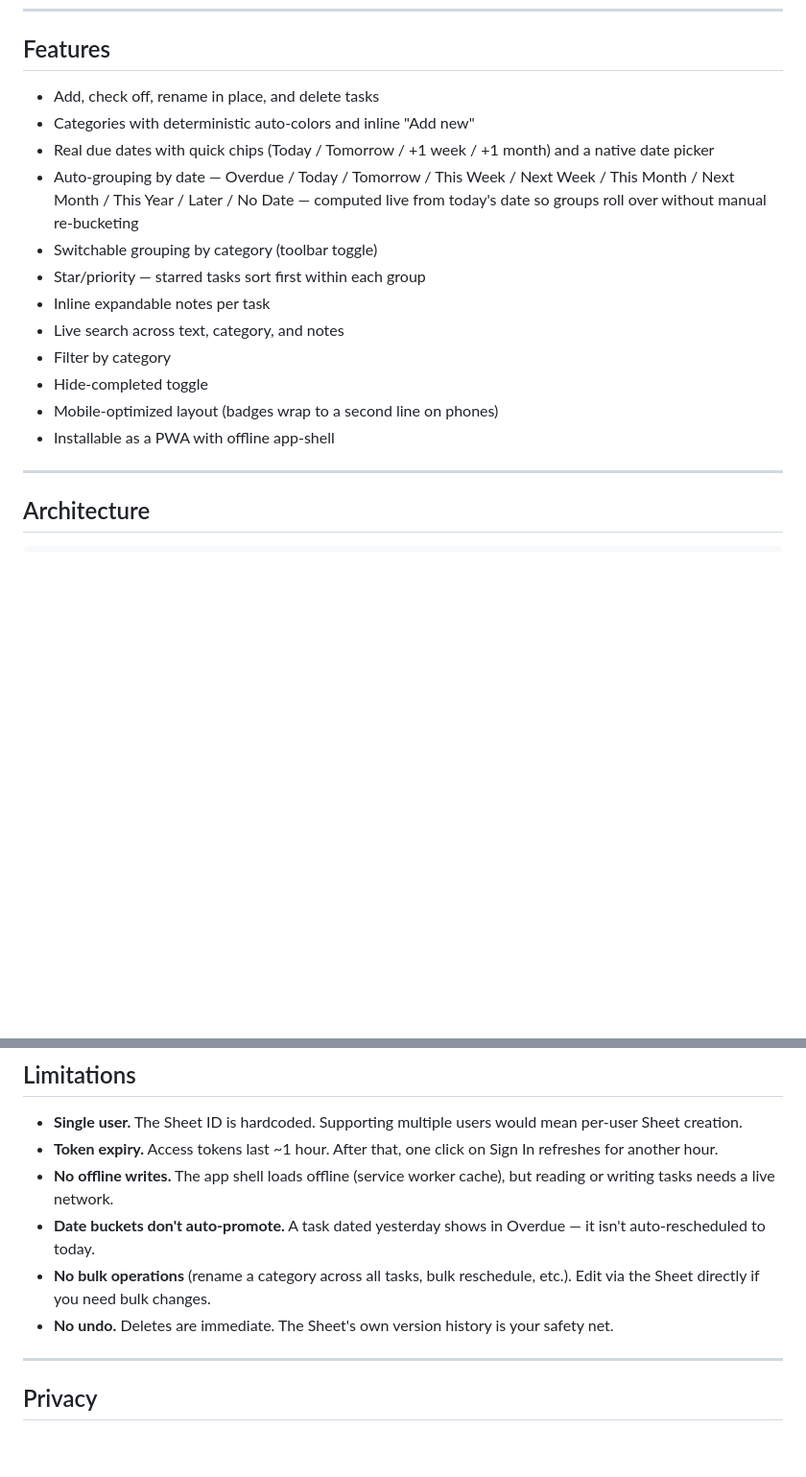
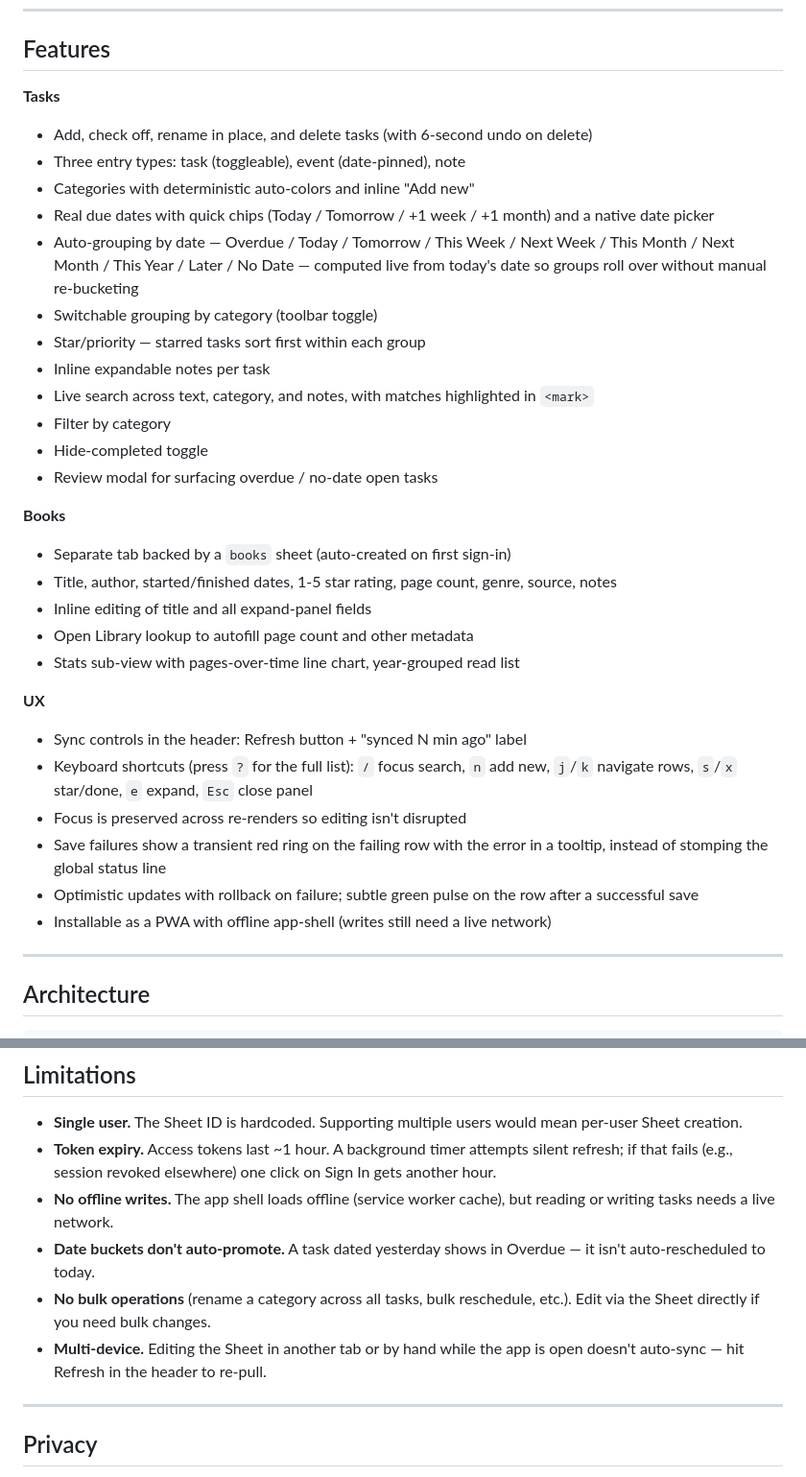
Before and after one commit to danieljurnove-ctrl/todo, a Markdown page: README.md, 2 parts joined by grey strips. Shown at 96% size. Drawn GitHub-style; blank space fills up the shorter version.

Commit message:
README: reflect what's actually shipped. Adds Books section to Features, lists the UX additions from this session (refresh button + last-synced, keyboard shortcuts, focus restoration, per-item error UI, search highlighting, undo on delete). Removes 'No undo' from Limitations (it's been gone for a while) and replaces it with a Multi-device note. Tightens the Token expiry blurb to mention silent refresh.

```diff
--- a/README.md
+++ b/README.md
@@ -8,18 +8,37 @@ A personal to-do list backed by a Google Sheet. Single static HTML file, no back
 
 ## Features
 
-- Add, check off, rename in place, and delete tasks
+**Tasks**
+
+- Add, check off, rename in place, and delete tasks (with 6-second undo on delete)
+- Three entry types: task (toggleable), event (date-pinned), note
 - Categories with deterministic auto-colors and inline "Add new"
 - Real due dates with quick chips (Today / Tomorrow / +1 week / +1 month) and a native date picker
 - Auto-grouping by date — Overdue / Today / Tomorrow / This Week / Next Week / This Month / Next Month / This Year / Later / No Date — computed live from today's date so groups roll over without manual re-bucketing
 - Switchable grouping by category (toolbar toggle)
 - Star/priority — starred tasks sort first within each group
 - Inline expandable notes per task
-- Live search across text, category, and notes
+- Live search across text, category, and notes, with matches highlighted in `<mark>`
 - Filter by category
 - Hide-completed toggle
-- Mobile-optimized layout (badges wrap to a second line on phones)
-- Installable as a PWA with offline app-shell
+- Review modal for surfacing overdue / no-date open tasks
+
+**Books**
+
+- Separate tab backed by a `books` sheet (auto-created on first sign-in)
+- Title, author, started/finished dates, 1-5 star rating, page count, genre, source, notes
+- Inline editing of title and all expand-panel fields
+- Open Library lookup to autofill page count and other metadata
+- Stats sub-view with pages-over-time line chart, year-grouped read list
+
+**UX**
+
+- Sync controls in the header: Refresh button + "synced N min ago" label
+- Keyboard shortcuts (press `?` for the full list): `/` focus search, `n` add new, `j`/`k` navigate rows, `s`/`x` star/done, `e` expand, `Esc` close panel
+- Focus is preserved across re-renders so editing isn't disrupted
+- Save failures show a transient red ring on the failing row with the error in a tooltip, instead of stomping the global status line
+- Optimistic updates with rollback on failure; subtle green pulse on the row after a successful save
+- Installable as a PWA with offline app-shell (writes still need a live network)
 
 ---
 
@@ -108,11 +127,11 @@ GitHub Pages re-deploys in ~30-60s. Hard-refresh on your devices — the service
 ## Limitations
 
 - **Single user.** The Sheet ID is hardcoded. Supporting multiple users would mean per-user Sheet creation.
-- **Token expiry.** Access tokens last ~1 hour. After that, one click on Sign In refreshes for another hour.
+- **Token expiry.** Access tokens last ~1 hour. A background timer attempts silent refresh; if that fails (e.g., session revoked elsewhere) one click on Sign In gets another hour.
 - **No offline writes.** The app shell loads offline (service worker cache), but reading or writing tasks needs a live network.
 - **Date buckets don't auto-promote.** A task dated yesterday shows in Overdue — it isn't auto-rescheduled to today.
 - **No bulk operations** (rename a category across all tasks, bulk reschedule, etc.). Edit via the Sheet directly if you need bulk changes.
-- **No undo.** Deletes are immediate. The Sheet's own version history is your safety net.
+- **Multi-device.** Editing the Sheet in another tab or by hand while the app is open doesn't auto-sync — hit Refresh in the header to re-pull.
 
 ---
 
```
